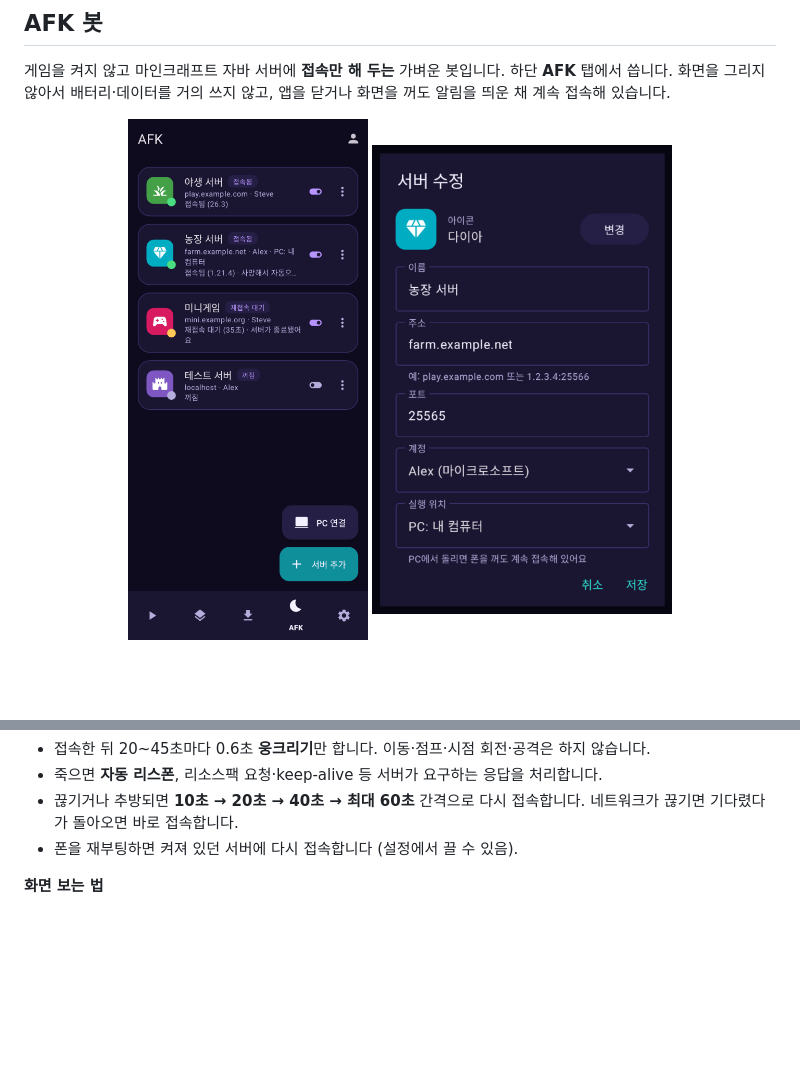
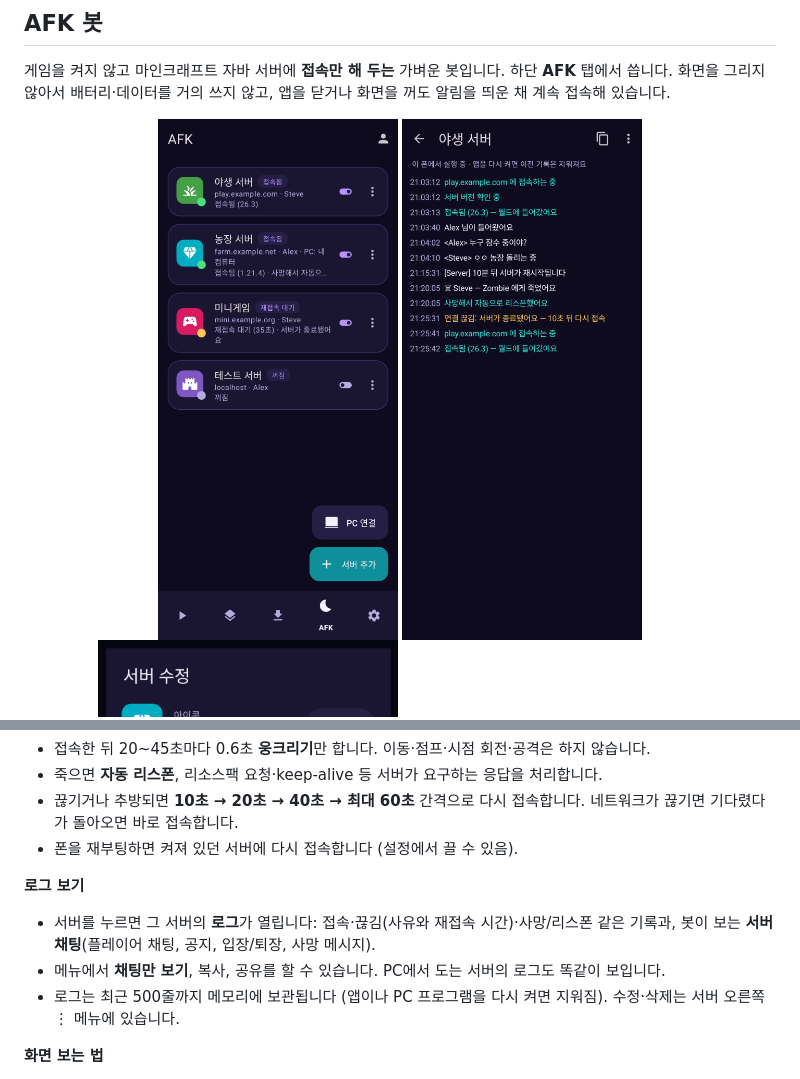
Before and after one commit to qmftm/QuantuMobileLauncher, a Markdown page: README.md, 2 parts joined by grey strips. GitHub-like rendering; pictures changed too: docs/screenshots/afk-log.png (added); blank space fills up the shorter version.

Commit message:
README: AFK log screen
Co-Authored-By: Claude Opus 5.5 <noreply@anthropic.com>
Claude-Session: https://claude.ai/code/session_01DmfJ6EuJtwupoHBxXGmgkt

```diff
--- a/README.md
+++ b/README.md
@@ -124,6 +124,7 @@ GitHub Actions 가 푸시마다 테스트, lint, APK 빌드를 수행합니다.
 
 <p align="center">
   <img src="docs/screenshots/afk.png" width="240" alt="AFK 탭" />
+  <img src="docs/screenshots/afk-log.png" width="240" alt="서버 로그" />
   <img src="docs/screenshots/afk-server.png" width="300" alt="서버 추가/수정 창" />
   <img src="docs/screenshots/afk-pc.png" width="300" alt="PC 추가 창" />
 </p>
@@ -139,6 +140,11 @@ GitHub Actions 가 푸시마다 테스트, lint, APK 빌드를 수행합니다.
 - 죽으면 **자동 리스폰**, 리소스팩 요청·keep-alive 등 서버가 요구하는 응답을 처리합니다.
 - 끊기거나 추방되면 **10초 → 20초 → 40초 → 최대 60초** 간격으로 다시 접속합니다. 네트워크가 끊기면 기다렸다가 돌아오면 바로 접속합니다.
 - 폰을 재부팅하면 켜져 있던 서버에 다시 접속합니다 (설정에서 끌 수 있음).
+
+**로그 보기**
+- 서버를 누르면 그 서버의 **로그**가 열립니다: 접속·끊김(사유와 재접속 시간)·사망/리스폰 같은 기록과, 봇이 보는 **서버 채팅**(플레이어 채팅, 공지, 입장/퇴장, 사망 메시지).
+- 메뉴에서 **채팅만 보기**, 복사, 공유를 할 수 있습니다. PC에서 도는 서버의 로그도 똑같이 보입니다.
+- 로그는 최근 500줄까지 메모리에 보관됩니다 (앱이나 PC 프로그램을 다시 켜면 지워짐). 수정·삭제는 서버 오른쪽 ⋮ 메뉴에 있습니다.
 
 **화면 보는 법**
 - 아이콘 오른쪽 아래 점: 🟢 접속됨 · 🟡 접속 중/재접속 대기 · 🔴 오류 · ⚪ 꺼짐. 아래 줄에 마지막 사유(킥 메시지 등)가 나옵니다.
```
